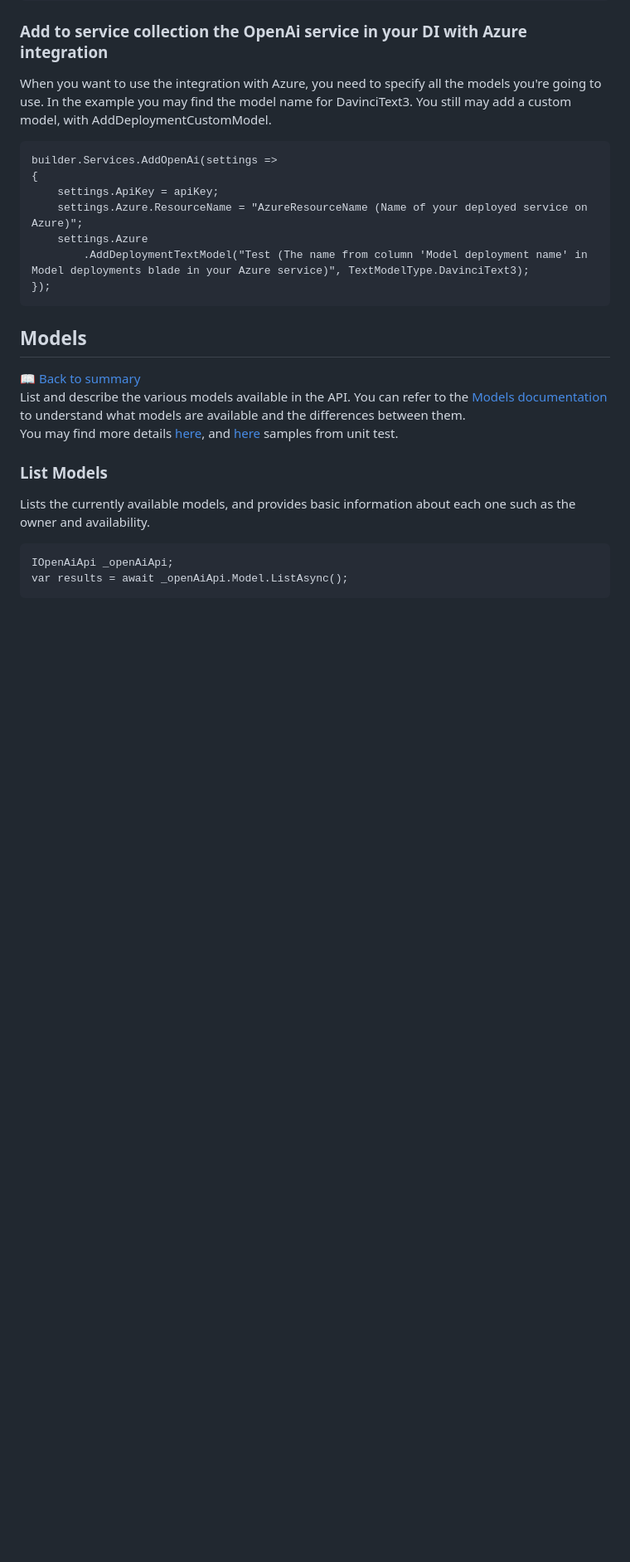
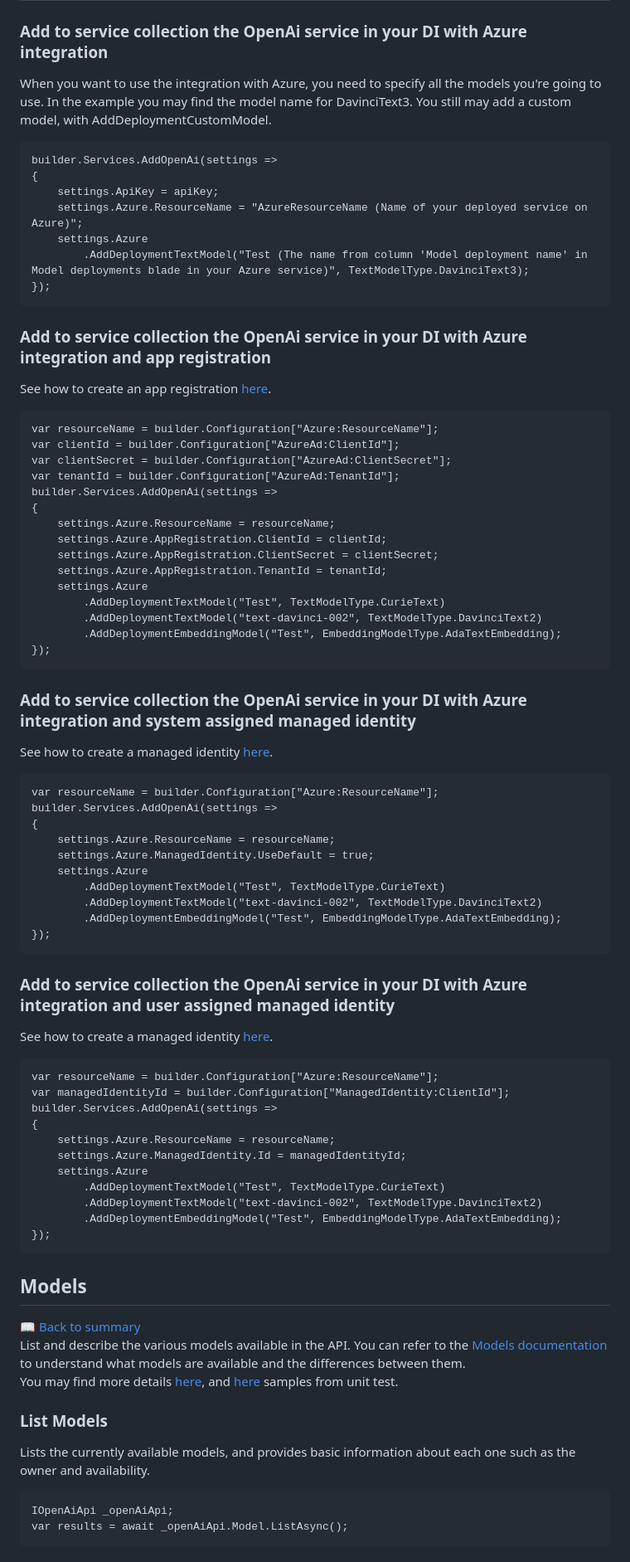
Before and after one commit to KeyserDSoze/Rystem.OpenAi, a Markdown page: README.md, the part around one of its changes. Shown at 83% size. Rendered like a GitHub page; blank space fills up the shorter version.

Commit message:
azure setup readme

```diff
--- a/README.md
+++ b/README.md
@@ -88,6 +91,54 @@ You still may add a custom model, with AddDeploymentCustomModel.
         settings.Azure.ResourceName = "AzureResourceName (Name of your deployed service on Azure)";
         settings.Azure
             .AddDeploymentTextModel("Test (The name from column 'Model deployment name' in Model deployments blade in your Azure service)", TextModelType.DavinciText3);
+    });
+
+### Add to service collection the OpenAi service in your DI with Azure integration and app registration
+See how to create an app registration [here](https://learn.microsoft.com/en-us/azure/active-directory/develop/quickstart-register-app).
+
+    var resourceName = builder.Configuration["Azure:ResourceName"];
+    var clientId = builder.Configuration["AzureAd:ClientId"];
+    var clientSecret = builder.Configuration["AzureAd:ClientSecret"];
+    var tenantId = builder.Configuration["AzureAd:TenantId"];
+    builder.Services.AddOpenAi(settings =>
+    {
+        settings.Azure.ResourceName = resourceName;
+        settings.Azure.AppRegistration.ClientId = clientId;
+        settings.Azure.AppRegistration.ClientSecret = clientSecret;
+        settings.Azure.AppRegistration.TenantId = tenantId;
+        settings.Azure
+            .AddDeploymentTextModel("Test", TextModelType.CurieText)
+            .AddDeploymentTextModel("text-davinci-002", TextModelType.DavinciText2)
+            .AddDeploymentEmbeddingModel("Test", EmbeddingModelType.AdaTextEmbedding);
+    });
+
+### Add to service collection the OpenAi service in your DI with Azure integration and system assigned managed identity
+See how to create a managed identity [here](https://learn.microsoft.com/en-us/azure/active-directory/managed-identities-azure-resources/overview).
+
+    var resourceName = builder.Configuration["Azure:ResourceName"];
+    builder.Services.AddOpenAi(settings =>
+    {
+        settings.Azure.ResourceName = resourceName;
+        settings.Azure.ManagedIdentity.UseDefault = true;
+        settings.Azure
+            .AddDeploymentTextModel("Test", TextModelType.CurieText)
+            .AddDeploymentTextModel("text-davinci-002", TextModelType.DavinciText2)
+            .AddDeploymentEmbeddingModel("Test", EmbeddingModelType.AdaTextEmbedding);
+    });
+
+### Add to service collection the OpenAi service in your DI with Azure integration and user assigned managed identity
+See how to create a managed identity [here](https://learn.microsoft.com/en-us/azure/active-directory/managed-identities-azure-resources/overview).
+
+    var resourceName = builder.Configuration["Azure:ResourceName"];
+    var managedIdentityId = builder.Configuration["ManagedIdentity:ClientId"];
+    builder.Services.AddOpenAi(settings =>
+    {
+        settings.Azure.ResourceName = resourceName;
+        settings.Azure.ManagedIdentity.Id = managedIdentityId;
+        settings.Azure
+            .AddDeploymentTextModel("Test", TextModelType.CurieText)
+            .AddDeploymentTextModel("text-davinci-002", TextModelType.DavinciText2)
+            .AddDeploymentEmbeddingModel("Test", EmbeddingModelType.AdaTextEmbedding);
     });
 
 ## Models
```
Also changed, not shown: other parts of README.md (+3 -0 lines), src/Rystem.OpenAi.Api/README.md (+51 -0 lines).
